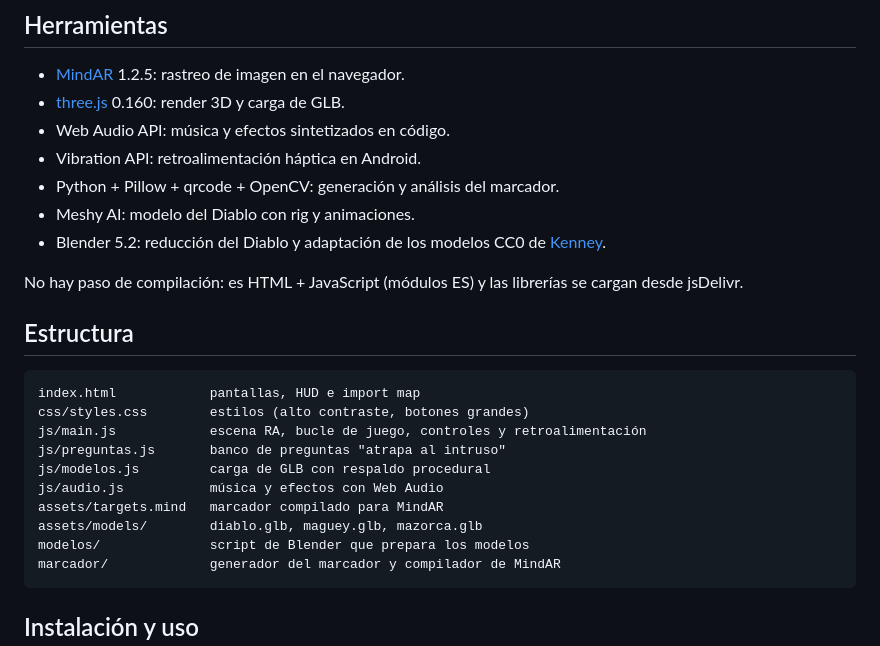
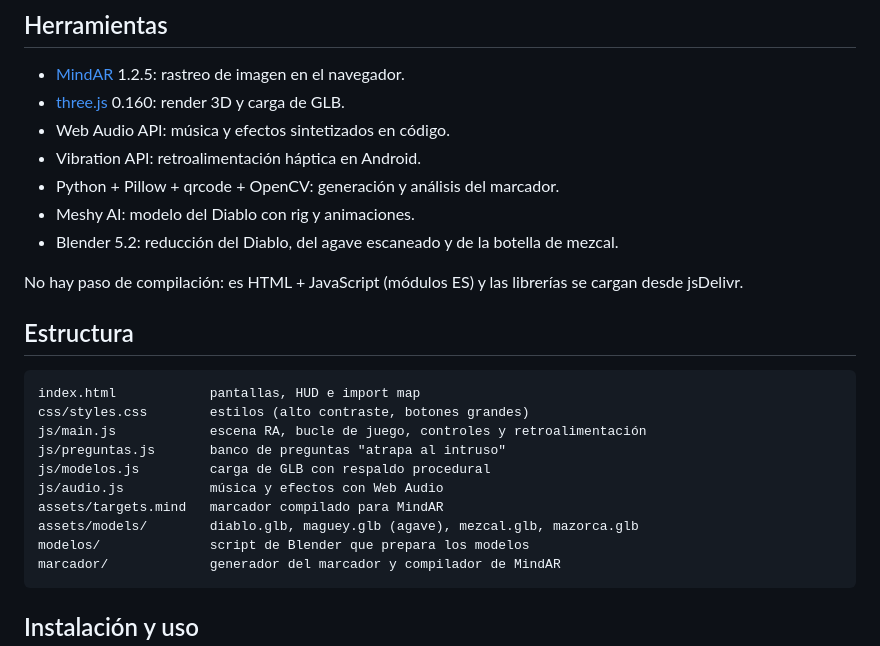
Before and after one commit to CharlieMorales13/diablo-ra-qr, a Markdown page: README.md, the part around one of its changes. Drawn GitHub-style.

````diff
--- a/README.md
+++ b/README.md
@@ -29,7 +38,7 @@ El banco tiene **41 preguntas para oaxaqueños**: regiones, los 7 moles, magueye
 - Vibration API: retroalimentación háptica en Android.
 - Python + Pillow + qrcode + OpenCV: generación y análisis del marcador.
 - Meshy AI: modelo del Diablo con rig y animaciones.
-- Blender 5.2: reducción del Diablo y adaptación de los modelos CC0 de [Kenney](https://kenney.nl).
+- Blender 5.2: reducción del Diablo, del agave escaneado y de la botella de mezcal.
 
 No hay paso de compilación: es HTML + JavaScript (módulos ES) y las librerías se cargan desde jsDelivr.
 
@@ -43,7 +52,7 @@ js/preguntas.js       banco de preguntas "atrapa al intruso"
 js/modelos.js         carga de GLB con respaldo procedural
 js/audio.js           música y efectos con Web Audio
 assets/targets.mind   marcador compilado para MindAR
-assets/models/        diablo.glb, maguey.glb, mazorca.glb
+assets/models/        diablo.glb, maguey.glb (agave), mezcal.glb, mazorca.glb
 modelos/              script de Blender que prepara los modelos
 marcador/             generador del marcador y compilador de MindAR
 ```
````
Also changed, not shown: other parts of README.md (+22 -11 lines), docs/capturas/final.png, docs/capturas/juego.png, 9 other files.
